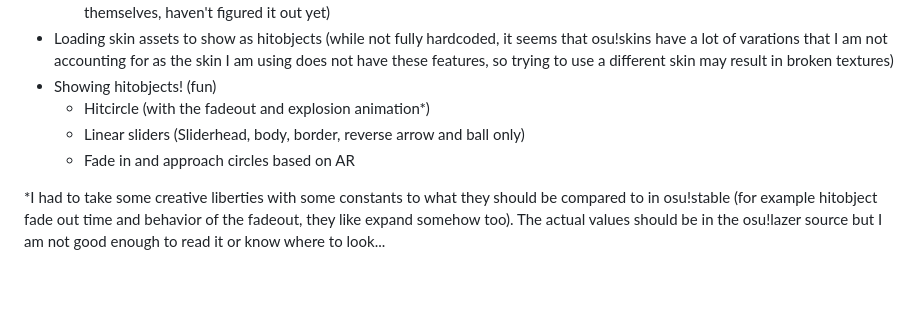
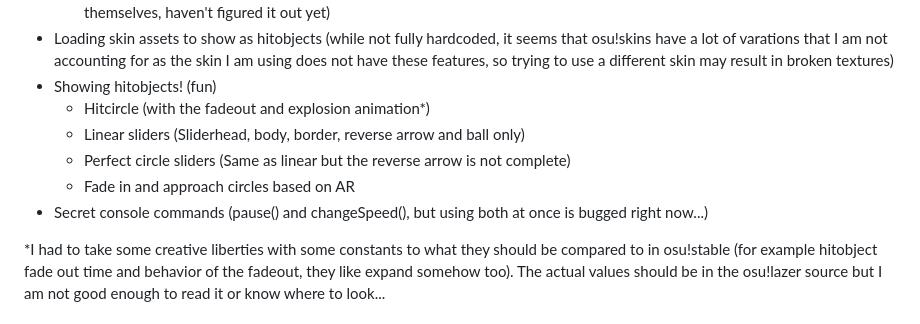
Before and after one commit to ev-ev/osr-liveplay-js, a Markdown page: README.md, the part around the change. GitHub-like rendering; blank space fills up the shorter version.

```diff
--- a/README.md
+++ b/README.md
@@ -23,7 +23,9 @@ As I am not used to using JS to make stuff, my code may not be following best pr
 - Showing hitobjects! (fun)
   - Hitcircle (with the fadeout and explosion animation*)
   - Linear sliders (Sliderhead, body, border, reverse arrow and ball only)
+  - Perfect circle sliders (Same as linear but the reverse arrow is not complete)
   - Fade in and approach circles based on AR
+- Secret console commands (pause() and changeSpeed(), but using both at once is bugged right now...)
 
 *I had to take some creative liberties with some constants to what they should be compared to in osu!stable (for example hitobject fade out time and behavior of the fadeout, they like expand somehow too). The actual values should be in the osu!lazer source but I am not good enough to read it or know where to look...
 
```
